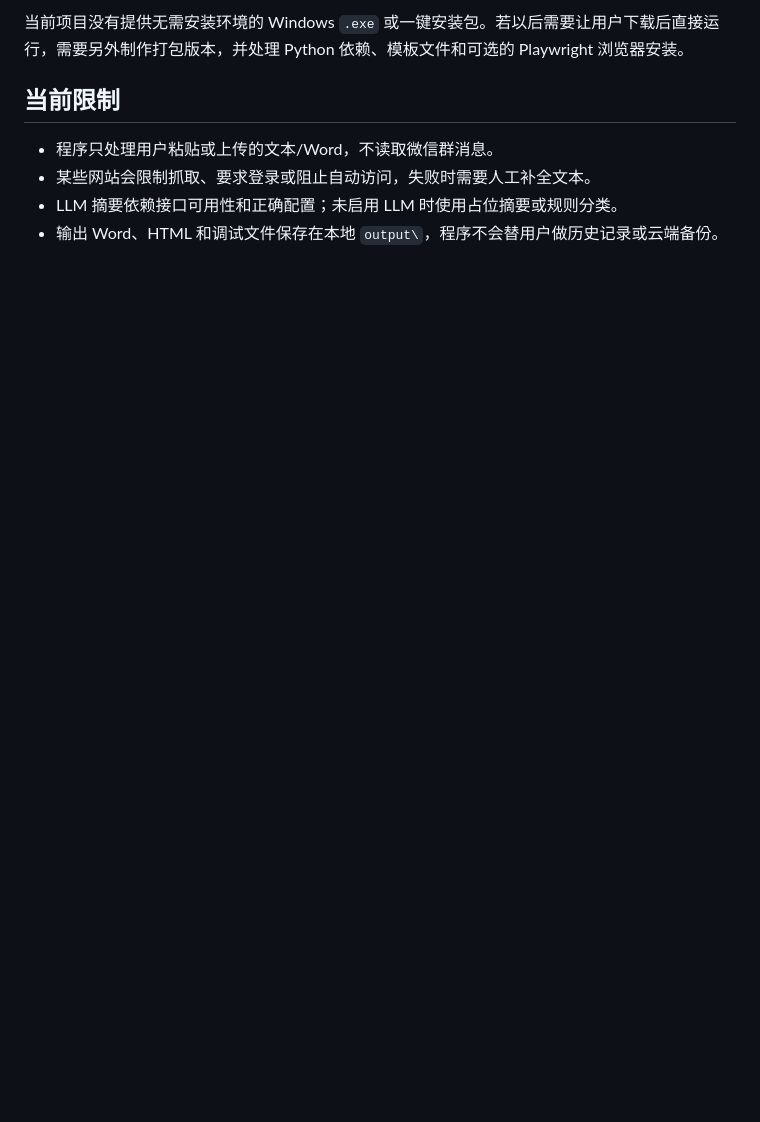
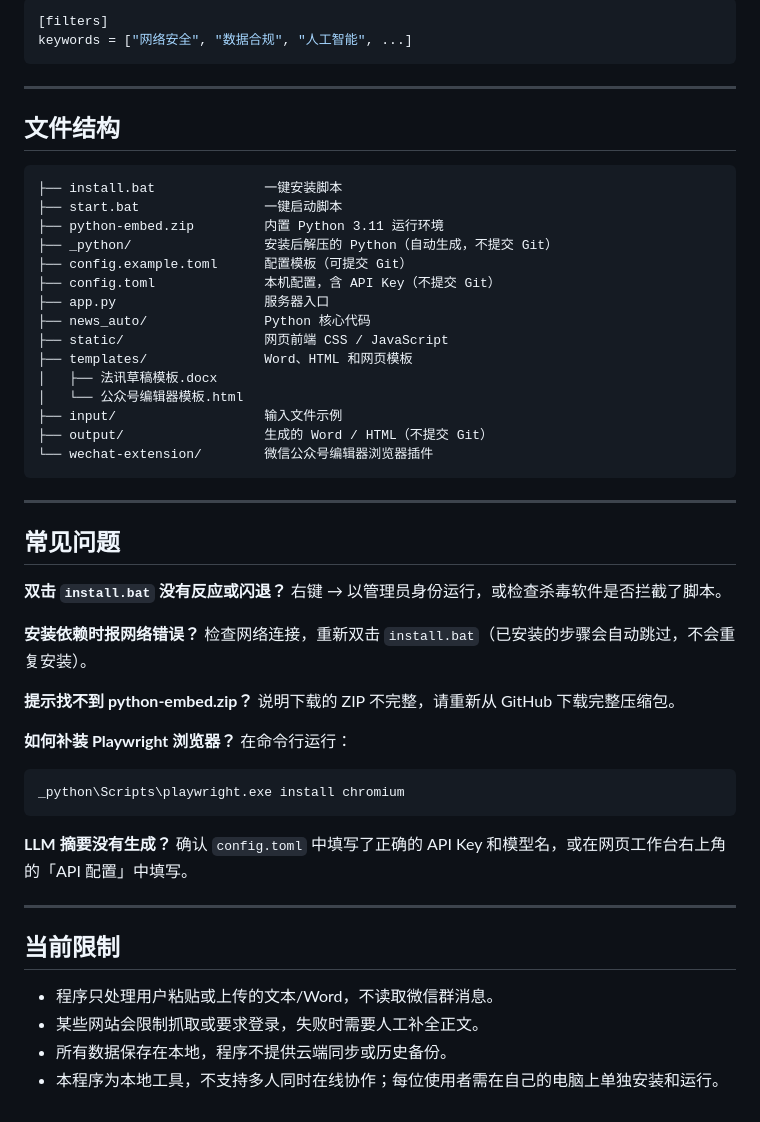
Before and after one commit to oliviaistsehrsehrgut/weeklylawnews_autotool, a Markdown page: README.md, the part around one of its changes. Rendered like a GitHub page; blank space fills up the shorter version.

````diff
--- a/README.md
+++ b/README.md
@@ -163,9 +109,58 @@ GitHub Pages 可以发布静态 `index.html`，但当前工作台由 FastAPI 返
 
-当前项目没有提供无需安装环境的 Windows `.exe` 或一键安装包。若以后需要让用户下载后直接运行，需要另外制作打包版本，并处理 Python 依赖、模板文件和可选的 Playwright 浏览器安装。
+```toml
+[filters]
+keywords = ["网络安全", "数据合规", "人工智能", ...]
+```
+
+---
+
+## 文件结构
+
+```
+├── install.bat              一键安装脚本
+├── start.bat                一键启动脚本
+├── python-embed.zip         内置 Python 3.11 运行环境
+├── _python/                 安装后解压的 Python（自动生成，不提交 Git）
+├── config.example.toml      配置模板（可提交 Git）
+├── config.toml              本机配置，含 API Key（不提交 Git）
+├── app.py                   服务器入口
+├── news_auto/               Python 核心代码
+├── static/                  网页前端 CSS / JavaScript
+├── templates/               Word、HTML 和网页模板
+│   ├── 法讯草稿模板.docx
+│   └── 公众号编辑器模板.html
+├── input/                   输入文件示例
+├── output/                  生成的 Word / HTML（不提交 Git）
+└── wechat-extension/        微信公众号编辑器浏览器插件
+```
+
+---
+
+## 常见问题
+
+**双击 `install.bat` 没有反应或闪退？**
+右键 → 以管理员身份运行，或检查杀毒软件是否拦截了脚本。
+
+**安装依赖时报网络错误？**
+检查网络连接，重新双击 `install.bat`（已安装的步骤会自动跳过，不会重复安装）。
+
+**提示找不到 python-embed.zip？**
+说明下载的 ZIP 不完整，请重新从 GitHub 下载完整压缩包。
+
+**如何补装 Playwright 浏览器？**
+在命令行运行：
+```
+_python\Scripts\playwright.exe install chromium
+```
+
+**LLM 摘要没有生成？**
+确认 `config.toml` 中填写了正确的 API Key 和模型名，或在网页工作台右上角的「API 配置」中填写。
+
+---
 
 ## 当前限制
 
 - 程序只处理用户粘贴或上传的文本/Word，不读取微信群消息。
-- 某些网站会限制抓取、要求登录或阻止自动访问，失败时需要人工补全文本。
-- LLM 摘要依赖接口可用性和正确配置；未启用 LLM 时使用占位摘要或规则分类。
-- 输出 Word、HTML 和调试文件保存在本地 `output\`，程序不会替用户做历史记录或云端备份。
+- 某些网站会限制抓取或要求登录，失败时需要人工补全正文。
+- 所有数据保存在本地，程序不提供云端同步或历史备份。
+- 本程序为本地工具，不支持多人同时在线协作；每位使用者需在自己的电脑上单独安装和运行。
````
Also changed, not shown: other parts of README.md (+79 -133 lines).
